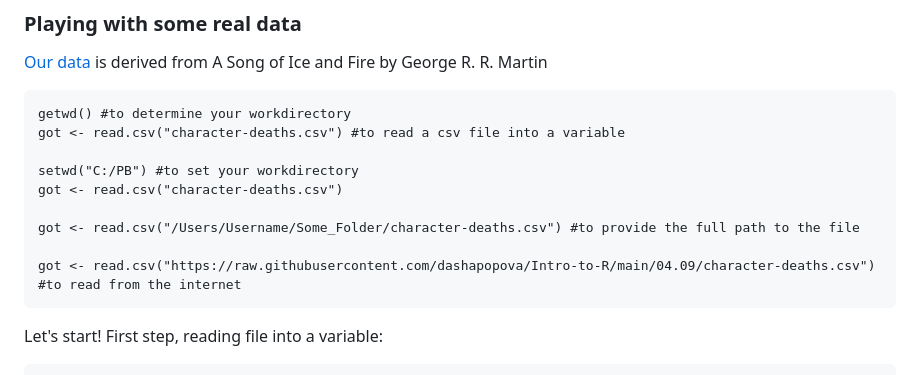
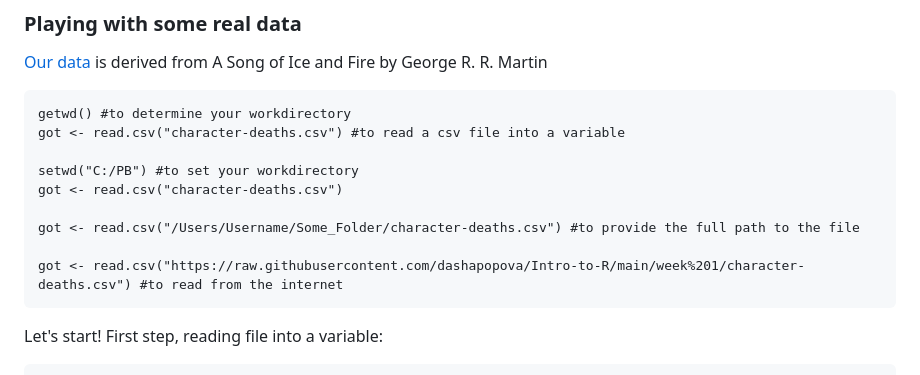
Before and after one commit to dashapopova/Intro-to-R, a Markdown page: week 1/Intro to R.md, the part around the change. Drawn GitHub-style.

````diff
--- a/week 1/Intro to R.md
+++ b/week 1/Intro to R.md
@@ -406,7 +406,7 @@ got <- read.csv("character-deaths.csv")
 
 got <- read.csv("/Users/Username/Some_Folder/character-deaths.csv") #to provide the full path to the file
 
-got <- read.csv("https://raw.githubusercontent.com/dashapopova/Intro-to-R/main/04.09/character-deaths.csv") #to read from the internet
+got <- read.csv("https://raw.githubusercontent.com/dashapopova/Intro-to-R/main/week%201/character-deaths.csv") #to read from the internet
 ```
 Let's start! First step, reading file into a variable:
 
````
